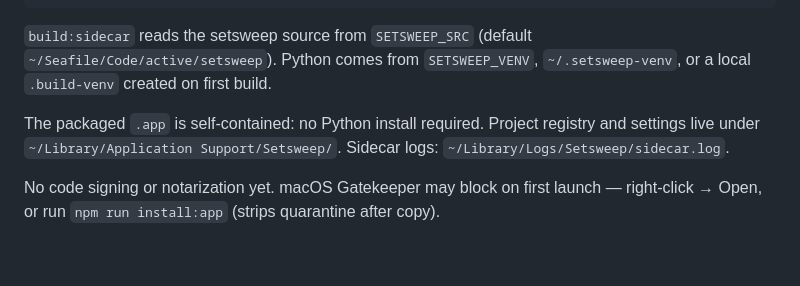
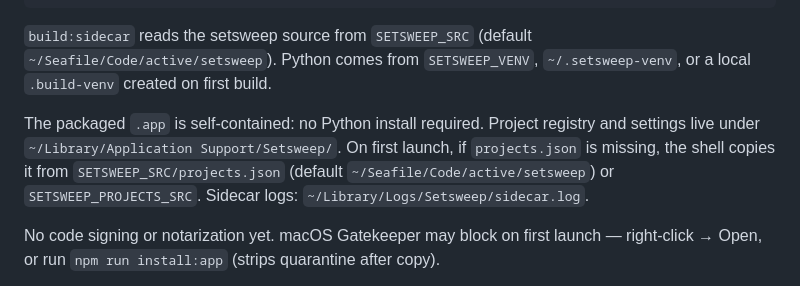
Before and after one commit to charlesberret/kettle-desktop, a Markdown page: README.md, the part around the change. Drawn GitHub-style; blank space fills up the shorter version.

Commit message:
Document automatic project registry import on first app launch.

```diff
--- a/README.md
+++ b/README.md
@@ -32,7 +32,7 @@ npm run make            # → out/make/zip/darwin/arm64/Setsweep-*.zip
 
 `build:sidecar` reads the setsweep source from `SETSWEEP_SRC` (default `~/Seafile/Code/active/setsweep`). Python comes from `SETSWEEP_VENV`, `~/.setsweep-venv`, or a local `.build-venv` created on first build.
 
-The packaged `.app` is self-contained: no Python install required. Project registry and settings live under `~/Library/Application Support/Setsweep/`. Sidecar logs: `~/Library/Logs/Setsweep/sidecar.log`.
+The packaged `.app` is self-contained: no Python install required. Project registry and settings live under `~/Library/Application Support/Setsweep/`. On first launch, if `projects.json` is missing, the shell copies it from `SETSWEEP_SRC/projects.json` (default `~/Seafile/Code/active/setsweep`) or `SETSWEEP_PROJECTS_SRC`. Sidecar logs: `~/Library/Logs/Setsweep/sidecar.log`.
 
 No code signing or notarization yet. macOS Gatekeeper may block on first launch — right-click → Open, or run `npm run install:app` (strips quarantine after copy).
 
```
